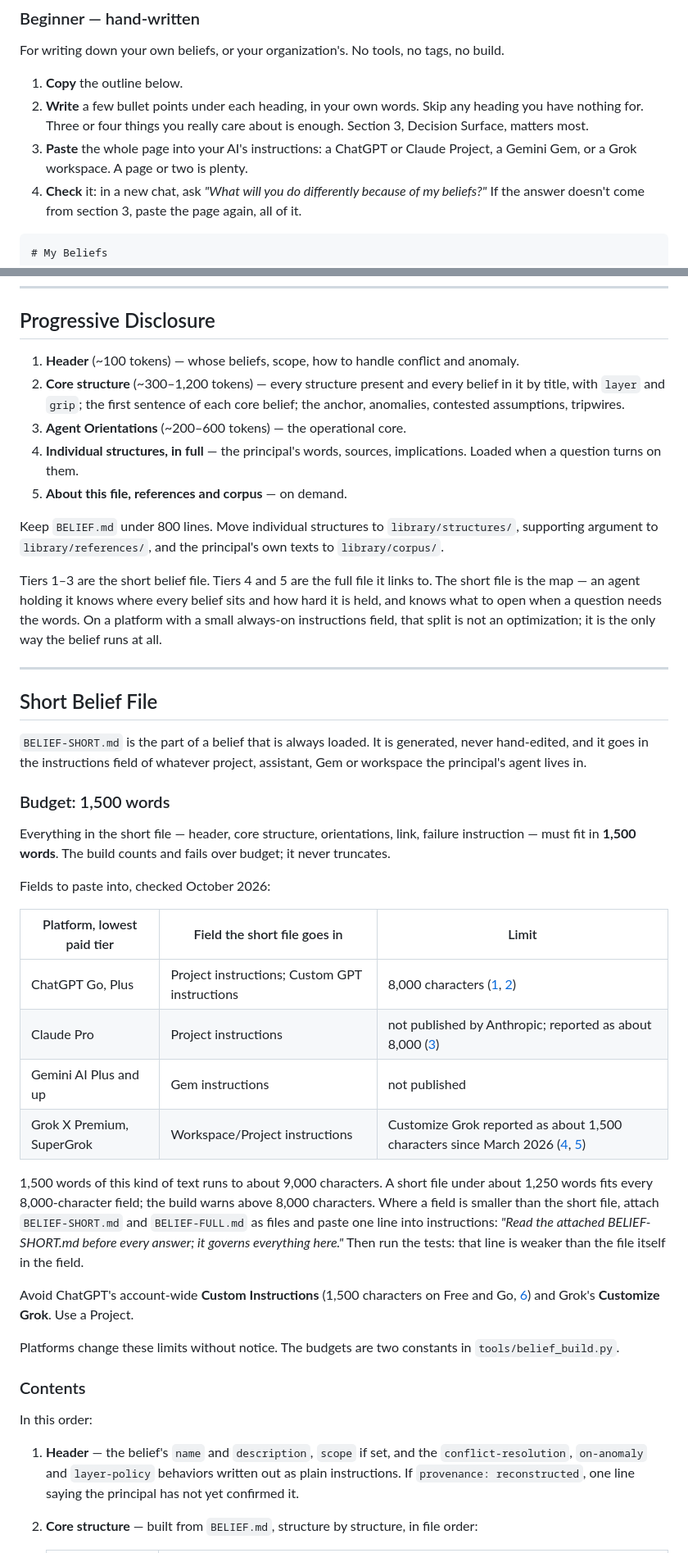
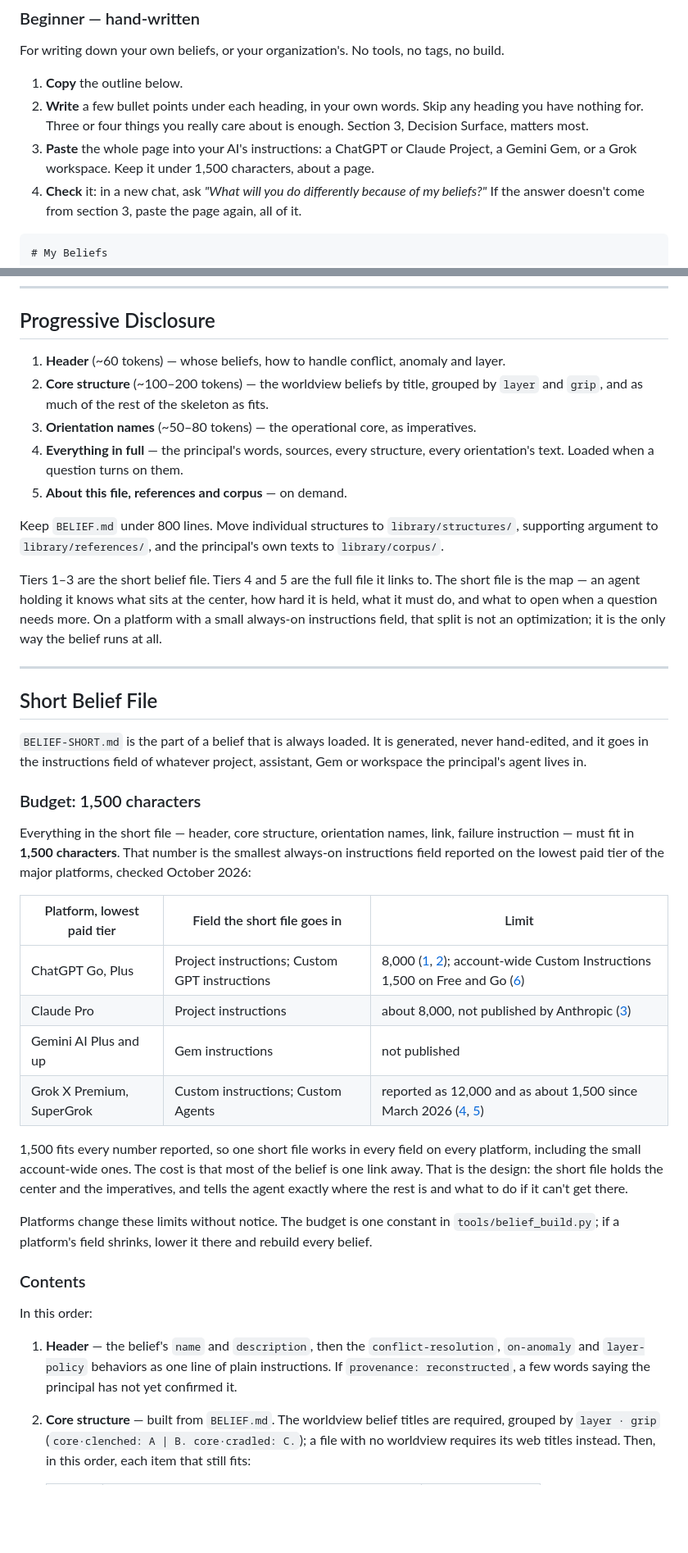
Before and after one commit to Belief-Protocol/Belief-Protocol, a Markdown page: README.md, 2 parts joined by grey strips. Shown at 82% size. Drawn GitHub-style; blank space fills up the shorter version.

````diff
--- a/README.md
+++ b/README.md
@@ -32,7 +32,7 @@ For writing down your own beliefs, or your organization's. No tools, no tags, no
 
 1. **Copy** the outline below.
 2. **Write** a few bullet points under each heading, in your own words. Skip any heading you have nothing for. Three or four things you really care about is enough. Section 3, Decision Surface, matters most.
-3. **Paste** the whole page into your AI's instructions: a ChatGPT or Claude Project, a Gemini Gem, or a Grok workspace. A page or two is plenty.
+3. **Paste** the whole page into your AI's instructions: a ChatGPT or Claude Project, a Gemini Gem, or a Grok workspace. Keep it under 1,500 characters, about a page.
 4. **Check** it: in a new chat, ask *"What will you do differently because of my beliefs?"* If the answer doesn't come from section 3, paste the page again, all of it.
 
 ```markdown
@@ -632,15 +661,15 @@ Orientations remain the highest-priority section for agent consumption. Each mus
 
 ## Progressive Disclosure
 
-1. **Header** (~100 tokens) — whose beliefs, scope, how to handle conflict and anomaly.
-2. **Core structure** (~300–1,200 tokens) — every structure present and every belief in it by title, with `layer` and `grip`; the first sentence of each core belief; the anchor, anomalies, contested assumptions, tripwires.
-3. **Agent Orientations** (~200–600 tokens) — the operational core.
-4. **Individual structures, in full** — the principal's words, sources, implications. Loaded when a question turns on them.
+1. **Header** (~60 tokens) — whose beliefs, how to handle conflict, anomaly and layer.
+2. **Core structure** (~100–200 tokens) — the worldview beliefs by title, grouped by `layer` and `grip`, and as much of the rest of the skeleton as fits.
+3. **Orientation names** (~50–80 tokens) — the operational core, as imperatives.
+4. **Everything in full** — the principal's words, sources, every structure, every orientation's text. Loaded when a question turns on them.
 5. **About this file, references and corpus** — on demand.
 
 Keep `BELIEF.md` under 800 lines. Move individual structures to `library/structures/`, supporting argument to `library/references/`, and the principal's own texts to `library/corpus/`.
 
-Tiers 1–3 are the short belief file. Tiers 4 and 5 are the full file it links to. The short file is the map — an agent holding it knows where every belief sits and how hard it is held, and knows what to open when a question needs the words. On a platform with a small always-on instructions field, that split is not an optimization; it is the only way the belief runs at all.
+Tiers 1–3 are the short belief file. Tiers 4 and 5 are the full file it links to. The short file is the map — an agent holding it knows what sits at the center, how hard it is held, what it must do, and what to open when a question needs more. On a platform with a small always-on instructions field, that split is not an optimization; it is the only way the belief runs at all.
 
 ---
 
@@ -648,24 +677,20 @@ Tiers 1–3 are the short belief file. Tiers 4 and 5 are the full file it links
 
 `BELIEF-SHORT.md` is the part of a belief that is always loaded. It is generated, never hand-edited, and it goes in the instructions field of whatever project, assistant, Gem or workspace the principal's agent lives in.
 
-### Budget: 1,500 words
+### Budget: 1,500 characters
 
-Everything in the short file — header, core structure, orientations, link, failure instruction — must fit in **1,500 words**. The build counts and fails over budget; it never truncates.
-
-Fields to paste into, checked October 2026:
+Everything in the short file — header, core structure, orientation names, link, failure instruction — must fit in **1,500 characters**. That number is the smallest always-on instructions field reported on the lowest paid tier of the major platforms, checked October 2026:
 
 | Platform, lowest paid tier | Field the short file goes in | Limit |
 |---|---|---|
-| ChatGPT Go, Plus | Project instructions; Custom GPT instructions | 8,000 characters ([1], [2]) |
-| Claude Pro | Project instructions | not published by Anthropic; reported as about 8,000 ([3]) |
+| ChatGPT Go, Plus | Project instructions; Custom GPT instructions | 8,000 ([1], [2]); account-wide Custom Instructions 1,500 on Free and Go ([6]) |
+| Claude Pro | Project instructions | about 8,000, not published by Anthropic ([3]) |
 | Gemini AI Plus and up | Gem instructions | not published |
-| Grok X Premium, SuperGrok | Workspace/Project instructions | Customize Grok reported as about 1,500 characters since March 2026 ([4], [5]) |
+| Grok X Premium, SuperGrok | Custom instructions; Custom Agents | reported as 12,000 and as about 1,500 since March 2026 ([4], [5]) |
 
-1,500 words of this kind of text runs to about 9,000 characters. A short file under about 1,250 words fits every 8,000-character field; the build warns above 8,000 characters. Where a field is smaller than the short file, attach `BELIEF-SHORT.md` and `BELIEF-FULL.md` as files and paste one line into instructions: *"Read the attached BELIEF-SHORT.md before every answer; it governs everything here."* Then run the tests: that line is weaker than the file itself in the field.
+1,500 fits every number reported, so one short file works in every field on every platform, including the small account-wide ones. The cost is that most of the belief is one link away. That is the design: the short file holds the center and the imperatives, and tells the agent exactly where the rest is and what to do if it can't get there.
 
-Avoid ChatGPT's account-wide **Custom Instructions** (1,500 characters on Free and Go, [6]) and Grok's **Customize Grok**. Use a Project.
-
-Platforms change these limits without notice. The budgets are two constants in `tools/belief_build.py`.
+Platforms change these limits without notice. The budget is one constant in `tools/belief_build.py`; if a platform's field shrinks, lower it there and rebuild every belief.
 
 [1]: https://fast.io/resources/custom-gpt-token-limit/
 [2]: https://elephas.app/resources/chatgpt-projects-limits-files-size-and-how-many-projects
@@ -678,6 +703,6 @@ Platforms change these limits without notice. The budgets are two constants in `
 
 In this order:
 
-1. **Header** — the belief's `name` and `description`, `scope` if set, and the `conflict-resolution`, `on-anomaly` and `layer-policy` behaviors written out as plain instructions. If `provenance: reconstructed`, one line saying the principal has not yet confirmed it.
-2. **Core structure** — built from `BELIEF.md`, structure by structure, in file order:
+1. **Header** — the belief's `name` and `description`, then the `conflict-resolution`, `on-anomaly` and `layer-policy` behaviors as one line of plain instructions. If `provenance: reconstructed`, a few words saying the principal has not yet confirmed it.
+2. **Core structure** — built from `BELIEF.md`. The worldview belief titles are required, grouped by `layer · grip` (`core·clenched: A | B. core·cradled: C.`); a file with no worldview requires its web titles instead. Then, in this order, each item that still fits:
 
````
Also changed, not shown: other parts of README.md (+73 -46 lines).
